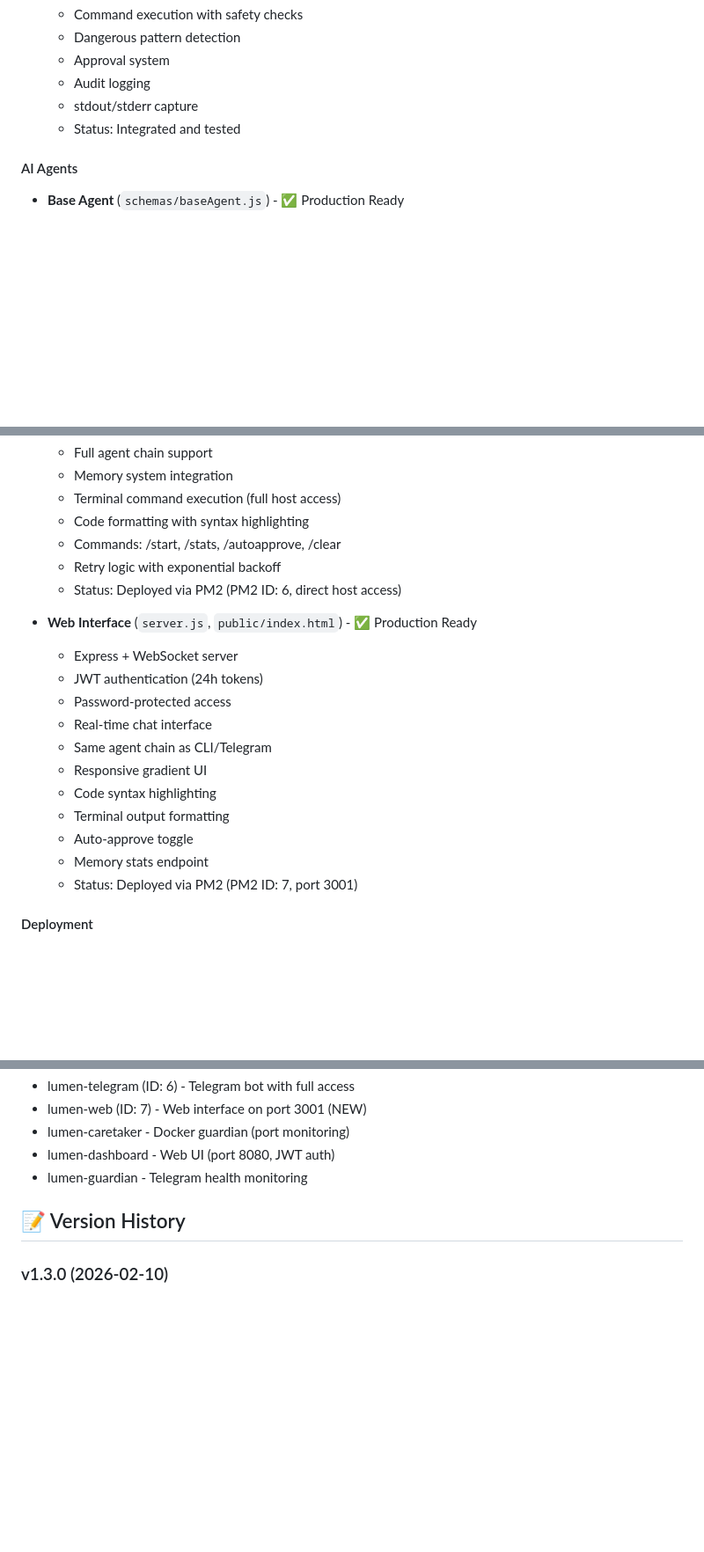
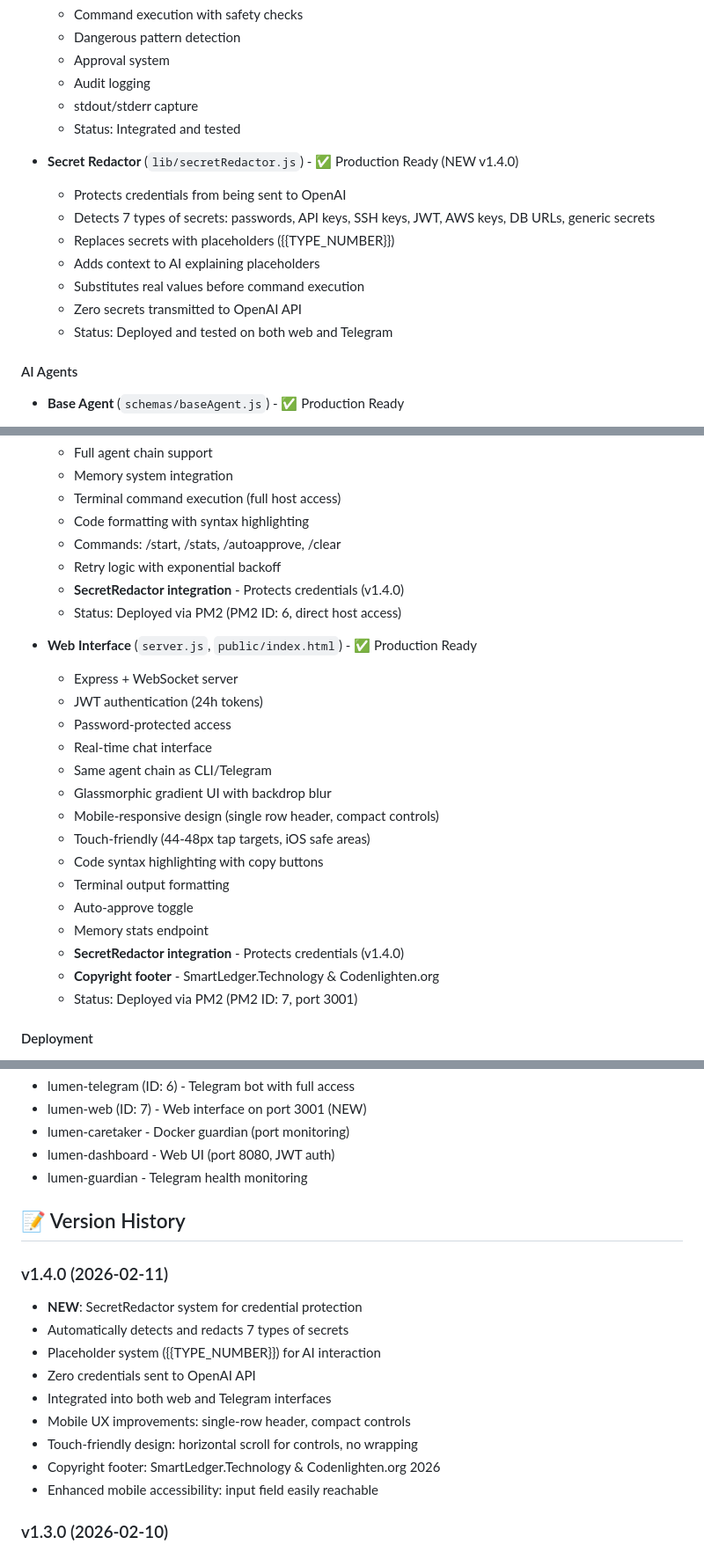
Before and after one commit to codenlighten/lumen369, a Markdown page: STATUS.md, 3 parts joined by grey strips. Shown at 88% size. Drawn GitHub-style; blank space fills up the shorter version.

Commit message:
docs: Update STATUS.md for v1.4.0 - SecretRedactor & mobile UX improvements

```diff
--- a/STATUS.md
+++ b/STATUS.md
@@ -28,6 +28,15 @@ Last Updated: 2026-02-10
   - Audit logging
   - stdout/stderr capture
   - Status: Integrated and tested
+
+- **Secret Redactor** (`lib/secretRedactor.js`) - ✅ Production Ready (NEW v1.4.0)
+  - Protects credentials from being sent to OpenAI
+  - Detects 7 types of secrets: passwords, API keys, SSH keys, JWT, AWS keys, DB URLs, generic secrets
+  - Replaces secrets with placeholders ({{TYPE_NUMBER}})
+  - Adds context to AI explaining placeholders
+  - Substitutes real values before command execution
+  - Zero secrets transmitted to OpenAI API
+  - Status: Deployed and tested on both web and Telegram
 
 #### AI Agents
 - **Base Agent** (`schemas/baseAgent.js`) - ✅ Production Ready
@@ -71,6 +80,7 @@ Last Updated: 2026-02-10
   - Code formatting with syntax highlighting
   - Commands: /start, /stats, /autoapprove, /clear
   - Retry logic with exponential backoff
+  - **SecretRedactor integration** - Protects credentials (v1.4.0)
   - Status: Deployed via PM2 (PM2 ID: 6, direct host access)
 
 - **Web Interface** (`server.js`, `public/index.html`) - ✅ Production Ready
@@ -79,11 +89,15 @@ Last Updated: 2026-02-10
   - Password-protected access
   - Real-time chat interface
   - Same agent chain as CLI/Telegram
-  - Responsive gradient UI
-  - Code syntax highlighting
+  - Glassmorphic gradient UI with backdrop blur
+  - Mobile-responsive design (single row header, compact controls)
+  - Touch-friendly (44-48px tap targets, iOS safe areas)
+  - Code syntax highlighting with copy buttons
   - Terminal output formatting
   - Auto-approve toggle
   - Memory stats endpoint
+  - **SecretRedactor integration** - Protects credentials (v1.4.0)
+  - **Copyright footer** - SmartLedger.Technology & Codenlighten.org
   - Status: Deployed via PM2 (PM2 ID: 7, port 3001)
 
 #### Deployment
@@ -196,6 +215,17 @@ Total: 29/29 tests passing
 
 ## 📝 Version History
 
+### v1.4.0 (2026-02-11)
+- **NEW**: SecretRedactor system for credential protection
+- Automatically detects and redacts 7 types of secrets
+- Placeholder system ({{TYPE_NUMBER}}) for AI interaction
+- Zero credentials sent to OpenAI API
+- Integrated into both web and Telegram interfaces
+- Mobile UX improvements: single-row header, compact controls
+- Touch-friendly design: horizontal scroll for controls, no wrapping
+- Copyright footer: SmartLedger.Technology & Codenlighten.org 2026
+- Enhanced mobile accessibility: input field easily reachable
+
 ### v1.3.0 (2026-02-10)
 - **NEW**: Web interface with JWT authentication
 - Express + WebSocket server (server.js)
```
Also changed, not shown: other parts of STATUS.md (+9 -4 lines).
